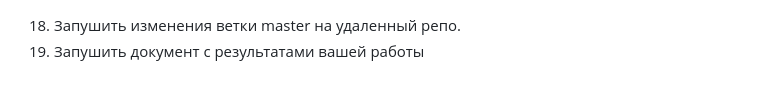
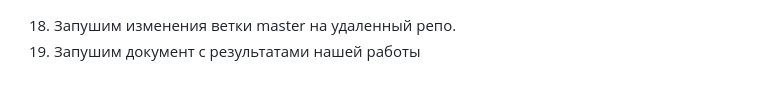
Before and after one commit to ArtemLeshin/programming-in-C, a Markdown page: README.md, the part around the change. Rendered like a GitHub page.

Commit message:
Добавил информацию в README.md

```diff
--- a/README.md
+++ b/README.md
@@ -121,5 +121,5 @@ git diff --staged - показывает изменения добавленны
 17. git log --oneline --graph --all покажет объединенную историю всех веток.
 ### ![Задание 17](photo_ff-merge/photo4.png)
 
-18. Запушить изменения ветки master на удаленный репо.
-19. Запушить документ с результатами вашей работы
+18. Запушим изменения ветки master на удаленный репо.
+19. Запушим документ с результатами нашей работы
```
